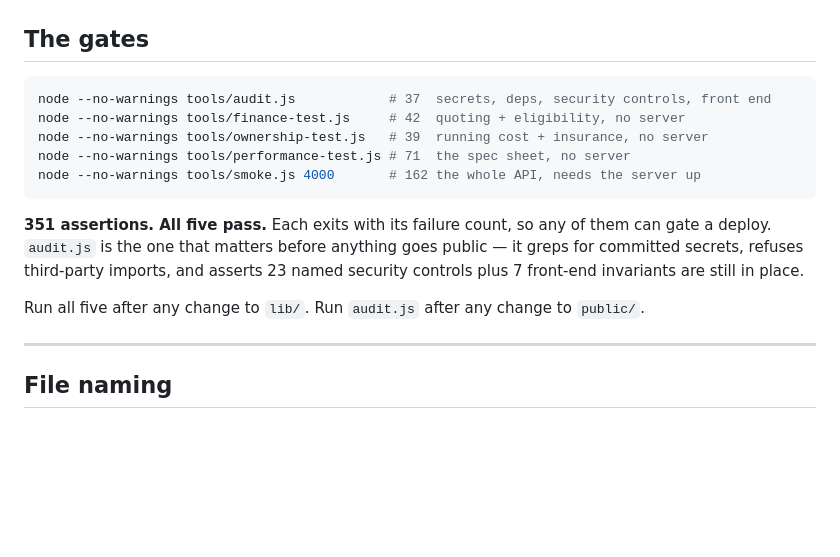
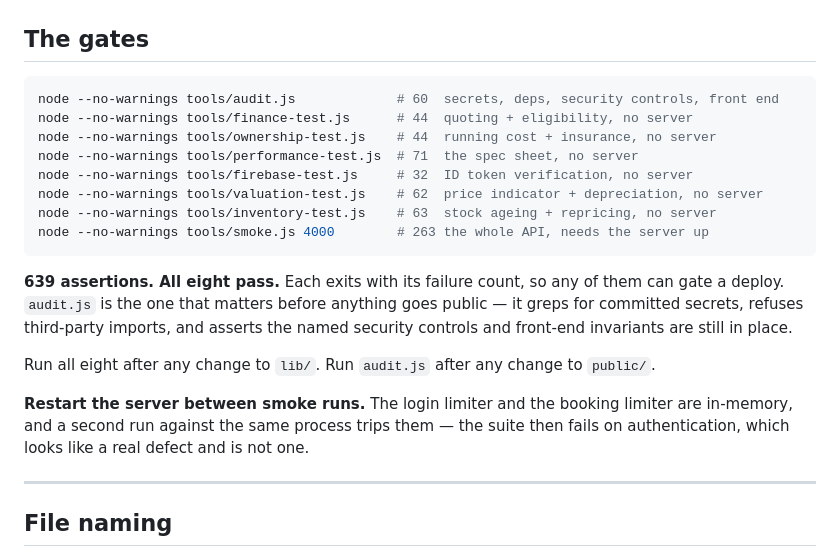
Before and after one commit to Santos-dev-tech/car, a Markdown page: CLAUDE.md, the part around the change. Rendered like a GitHub page; blank space fills up the shorter version.

Commit message:
CLAUDE.md: the gate list was three suites and 288 assertions out of date
It listed five gates at 351 assertions. There are eight at 639. Also records
that the server must be restarted between smoke runs, because the in-memory
login and booking limiters make a second run fail on authentication and look
like a real defect.

Co-Authored-By: Claude Opus 5 <noreply@anthropic.com>

````diff
--- a/CLAUDE.md
+++ b/CLAUDE.md
@@ -94,19 +94,26 @@ says so. Always go through the server.
 ## The gates
 
 ```powershell
-node --no-warnings tools/audit.js            # 37  secrets, deps, security controls, front end
-node --no-warnings tools/finance-test.js     # 42  quoting + eligibility, no server
-node --no-warnings tools/ownership-test.js   # 39  running cost + insurance, no server
-node --no-warnings tools/performance-test.js # 71  the spec sheet, no server
-node --no-warnings tools/smoke.js 4000       # 162 the whole API, needs the server up
+node --no-warnings tools/audit.js             # 60  secrets, deps, security controls, front end
+node --no-warnings tools/finance-test.js      # 44  quoting + eligibility, no server
+node --no-warnings tools/ownership-test.js    # 44  running cost + insurance, no server
+node --no-warnings tools/performance-test.js  # 71  the spec sheet, no server
+node --no-warnings tools/firebase-test.js     # 32  ID token verification, no server
+node --no-warnings tools/valuation-test.js    # 62  price indicator + depreciation, no server
+node --no-warnings tools/inventory-test.js    # 63  stock ageing + repricing, no server
+node --no-warnings tools/smoke.js 4000        # 263 the whole API, needs the server up
 ```
 
-**351 assertions. All five pass.** Each exits with its failure count, so any of them can
+**639 assertions. All eight pass.** Each exits with its failure count, so any of them can
 gate a deploy. `audit.js` is the one that matters before anything goes public — it greps
-for committed secrets, refuses third-party imports, and asserts 23 named security controls
-plus 7 front-end invariants are still in place.
+for committed secrets, refuses third-party imports, and asserts the named security controls
+and front-end invariants are still in place.
 
-Run all five after any change to `lib/`. Run `audit.js` after any change to `public/`.
+Run all eight after any change to `lib/`. Run `audit.js` after any change to `public/`.
+
+**Restart the server between smoke runs.** The login limiter and the booking limiter are
+in-memory, and a second run against the same process trips them — the suite then fails on
+authentication, which looks like a real defect and is not one.
 
 ---
 
````
